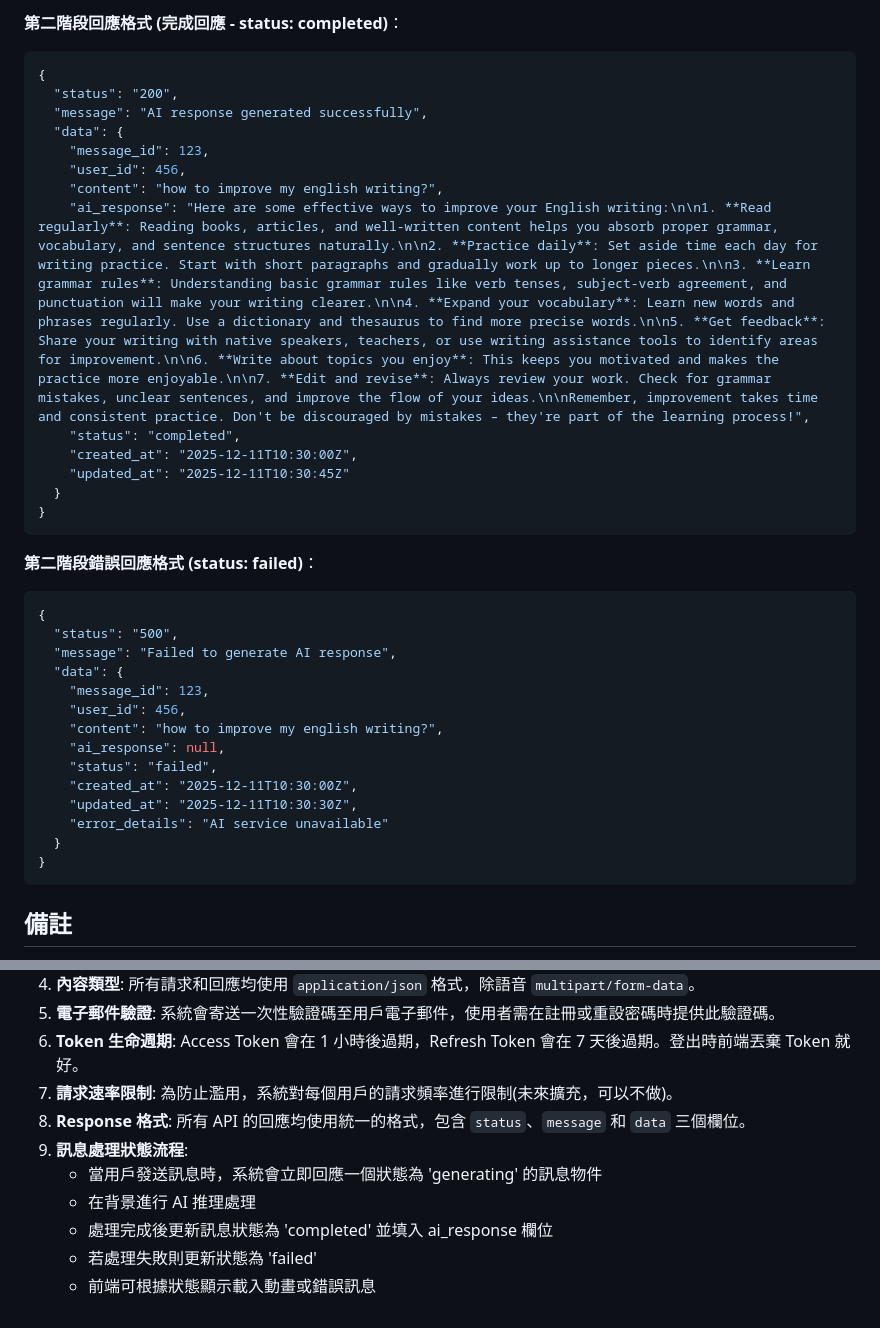
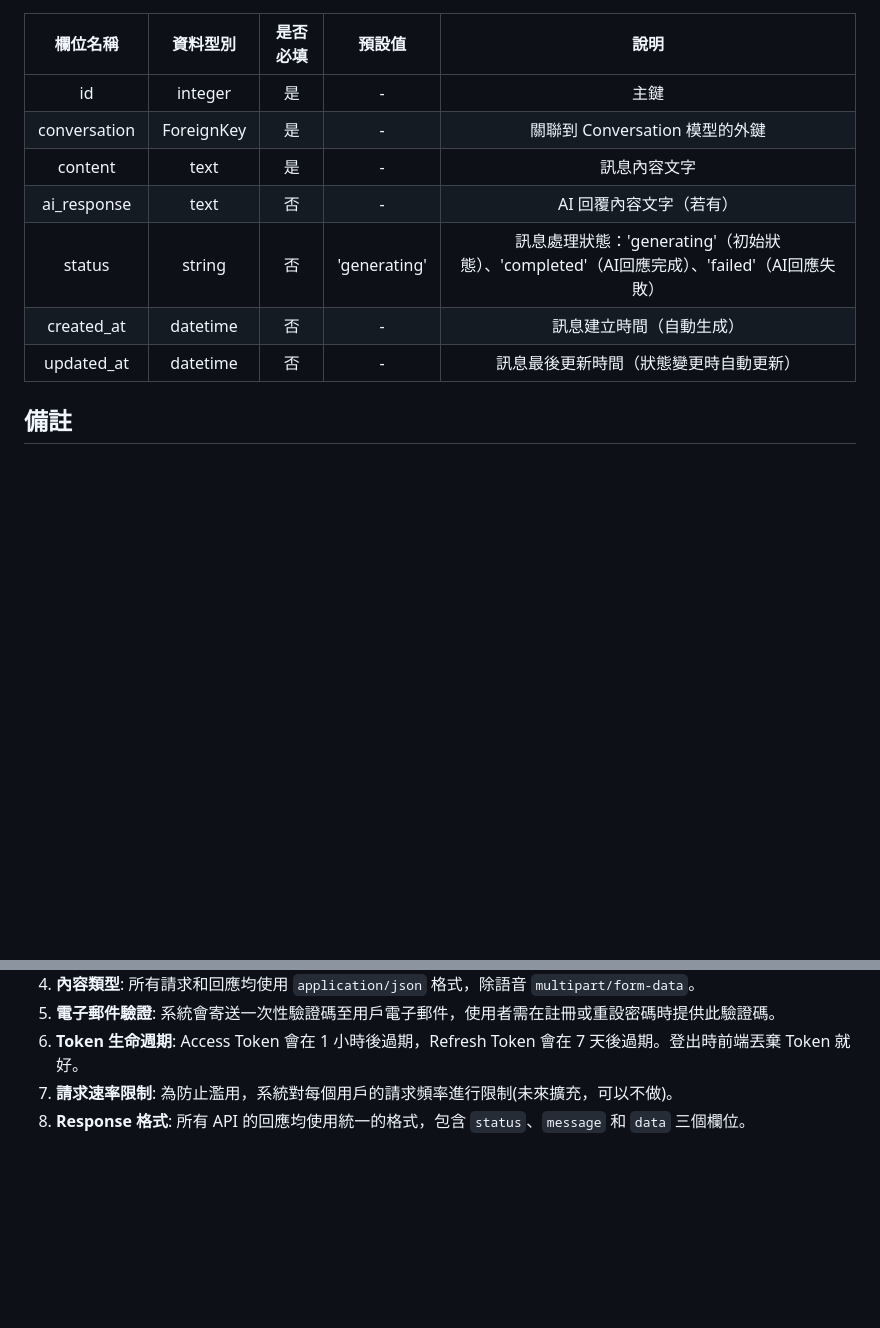
Before and after one commit to LingoNext/English-Learning-Assistant-Backend, a Markdown page: README.md, 2 parts joined by grey strips. GitHub-like rendering; blank space fills up the shorter version.

````diff
--- a/README.md
+++ b/README.md
@@ -94,38 +58,12 @@
-**第二階段回應格式 (完成回應 - status: completed)**：
-```json
-{
-  "status": "200",
-  "message": "AI response generated successfully",
-  "data": {
-    "message_id": 123,
-    "user_id": 456,
-    "content": "how to improve my english writing?",
-    "ai_response": "Here are some effective ways to improve your English writing:\n\n1. **Read regularly**: Reading books, articles, and well-written content helps you absorb proper grammar, vocabulary, and sentence structures naturally.\n\n2. **Practice daily**: Set aside time each day for writing practice. Start with short paragraphs and gradually work up to longer pieces.\n\n3. **Learn grammar rules**: Understanding basic grammar rules like verb tenses, subject-verb agreement, and punctuation will make your writing clearer.\n\n4. **Expand your vocabulary**: Learn new words and phrases regularly. Use a dictionary and thesaurus to find more precise words.\n\n5. **Get feedback**: Share your writing with native speakers, teachers, or use writing assistance tools to identify areas for improvement.\n\n6. **Write about topics you enjoy**: This keeps you motivated and makes the practice more enjoyable.\n\n7. **Edit and revise**: Always review your work. Check for grammar mistakes, unclear sentences, and improve the flow of your ideas.\n\nRemember, improvement takes time and consistent practice. Don't be discouraged by mistakes – they're part of the learning process!",
-    "status": "completed",
-    "created_at": "2025-12-11T10:30:00Z",
-    "updated_at": "2025-12-11T10:30:45Z"
-  }
-}
-```
-
-**第二階段錯誤回應格式 (status: failed)**：
-```json
-{
-  "status": "500",
-  "message": "Failed to generate AI response",
-  "data": {
-    "message_id": 123,
-    "user_id": 456,
-    "content": "how to improve my english writing?",
-    "ai_response": null,
-    "status": "failed",
-    "created_at": "2025-12-11T10:30:00Z",
-    "updated_at": "2025-12-11T10:30:30Z",
-    "error_details": "AI service unavailable"
-  }
-}
-```
-
+|     欄位名稱     |    資料型別    | 是否必填 |     預設值      |                               說明                               |
+|:------------:|:----------:|:----:|:------------:|:--------------------------------------------------------------:|
+|      id      |  integer   |  是   |      -       |                               主鍵                               |
+| conversation | ForeignKey |  是   |      -       |                     關聯到 Conversation 模型的外鍵                     |
+|   content    |    text    |  是   |      -       |                             訊息內容文字                             |
+| ai_response  |    text    |  否   |      -       |                         AI 回覆內容文字（若有）                          |
+|    status    |   string   |  否   | 'generating' | 訊息處理狀態：'generating'（初始狀態）、'completed'（AI回應完成）、'failed'（AI回應失敗） |
+|  created_at  |  datetime  |  否   |      -       |                          訊息建立時間（自動生成）                          |
+|  updated_at  |  datetime  |  否   |      -       |                      訊息最後更新時間（狀態變更時自動更新）                       |
 ## 備註
 
 1. **身份驗證**: 使用 Simple JWT，登入後驗證請求標頭中包含 `Authorization: Bearer <your-token>`。
@@ -136,9 +74,3 @@
 6. **Token 生命週期**: Access Token 會在 1 小時後過期，Refresh Token 會在 7 天後過期。登出時前端丟棄 Token 就好。
 7. **請求速率限制**: 為防止濫用，系統對每個用戶的請求頻率進行限制(未來擴充，可以不做)。
 8. **Response 格式**: 所有 API 的回應均使用統一的格式，包含 `status`、`message` 和 `data` 三個欄位。
-9. **訊息處理狀態流程**:
-   - 當用戶發送訊息時，系統會立即回應一個狀態為 'generating' 的訊息物件
-   - 在背景進行 AI 推理處理
-   - 處理完成後更新訊息狀態為 'completed' 並填入 ai_response 欄位
-   - 若處理失敗則更新狀態為 'failed'
-   - 前端可根據狀態顯示載入動畫或錯誤訊息
````
Also changed, not shown: other parts of README.md (+37 -73 lines).
